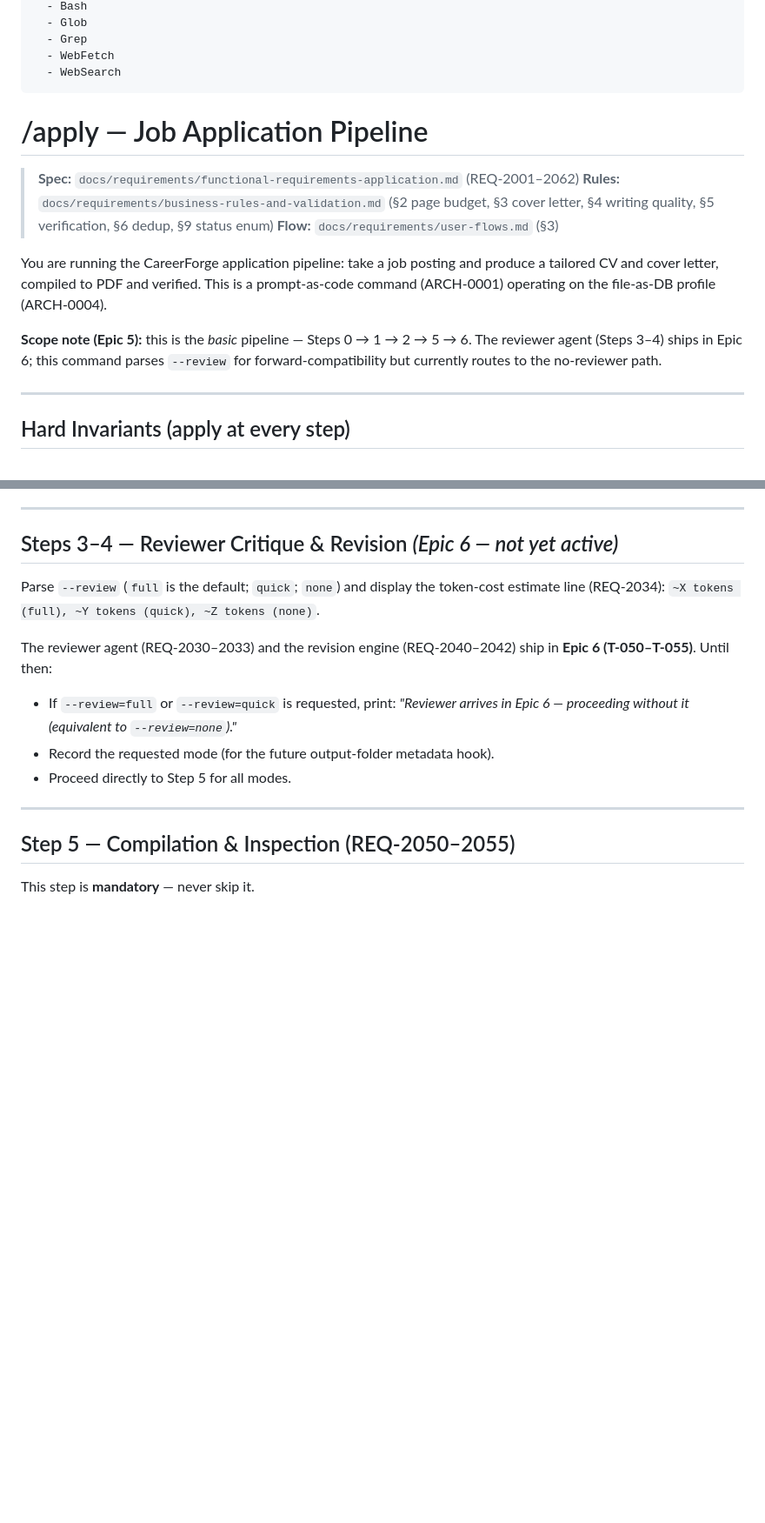
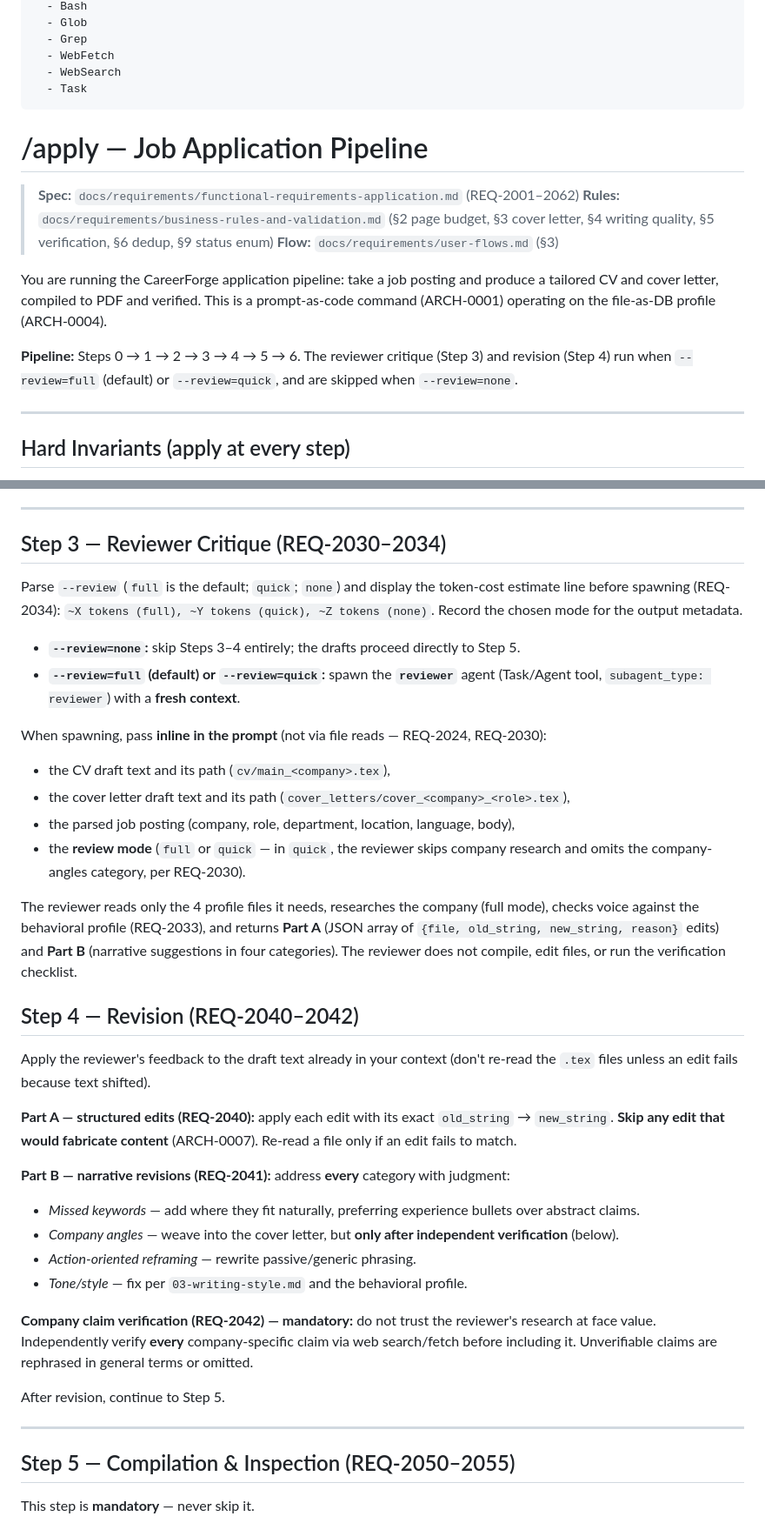
Before and after one commit to suraj-davariya/ai-job-search, a Markdown page: .claude/commands/apply.md, 2 parts joined by grey strips. Shown at 87% size. Rendered like a GitHub page; blank space fills up the shorter version.

```diff
--- a/.claude/commands/apply.md
+++ b/.claude/commands/apply.md
@@ -10,6 +10,7 @@ allowed-tools:
   - Grep
   - WebFetch
   - WebSearch
+  - Task
 ---
 
 # /apply — Job Application Pipeline
@@ -23,9 +24,9 @@ produce a tailored CV and cover letter, compiled to PDF and verified. This is a
 prompt-as-code command (ARCH-0001) operating on the file-as-DB profile
 (ARCH-0004).
 
-**Scope note (Epic 5):** this is the *basic* pipeline — Steps 0 → 1 → 2 → 5 → 6.
-The reviewer agent (Steps 3–4) ships in Epic 6; this command parses `--review`
-for forward-compatibility but currently routes to the no-reviewer path.
+**Pipeline:** Steps 0 → 1 → 2 → 3 → 4 → 5 → 6. The reviewer critique (Step 3) and
+revision (Step 4) run when `--review=full` (default) or `--review=quick`, and are
+skipped when `--review=none`.
 
 ---
 
@@ -166,24 +167,56 @@ assistant".
 
 ---
 
-## Steps 3–4 — Reviewer Critique & Revision  *(Epic 6 — not yet active)*
+## Step 3 — Reviewer Critique (REQ-2030–2034)
 
 Parse `--review` (`full` is the default; `quick`; `none`) and display the
-token-cost estimate line (REQ-2034):
-`~X tokens (full), ~Y tokens (quick), ~Z tokens (none)`.
+token-cost estimate line before spawning (REQ-2034):
+`~X tokens (full), ~Y tokens (quick), ~Z tokens (none)`. Record the chosen mode
+for the output metadata.
 
-The reviewer agent (REQ-2030–2033) and the revision engine (REQ-2040–2042) ship
-in **Epic 6 (T-050–T-055)**. Until then:
+- **`--review=none`:** skip Steps 3–4 entirely; the drafts proceed directly to
+  Step 5.
+- **`--review=full` (default) or `--review=quick`:** spawn the **`reviewer`**
+  agent (Task/Agent tool, `subagent_type: reviewer`) with a **fresh context**.
 
-- If `--review=full` or `--review=quick` is requested, print:
-  *"Reviewer arrives in Epic 6 — proceeding without it (equivalent to
-  `--review=none`)."*
-- Record the requested mode (for the future output-folder metadata hook).
-- Proceed directly to Step 5 for all modes.
+When spawning, pass **inline in the prompt** (not via file reads — REQ-2024,
+REQ-2030):
+- the CV draft text and its path (`cv/main_<company>.tex`),
+- the cover letter draft text and its path (`cover_letters/cover_<company>_<role>.tex`),
+- the parsed job posting (company, role, department, location, language, body),
+- the **review mode** (`full` or `quick` — in `quick`, the reviewer skips company
+  research and omits the company-angles category, per REQ-2030).
 
-<!-- EPIC 6 INSERTION POINT: spawn the reviewer agent here with the drafts passed
-     inline, apply Part A structured edits + Part B narrative revisions, and
-     verify every incorporated company claim before continuing to Step 5. -->
+The reviewer reads only the 4 profile files it needs, researches the company
+(full mode), checks voice against the behavioral profile (REQ-2033), and returns
+**Part A** (JSON array of `{file, old_string, new_string, reason}` edits) and
+**Part B** (narrative suggestions in four categories). The reviewer does not
+compile, edit files, or run the verification checklist.
+
+## Step 4 — Revision (REQ-2040–2042)
+
+Apply the reviewer's feedback to the draft text already in your context (don't
+re-read the `.tex` files unless an edit fails because text shifted).
+
+**Part A — structured edits (REQ-2040):** apply each edit with its exact
+`old_string` → `new_string`. **Skip any edit that would fabricate content**
+(ARCH-0007). Re-read a file only if an edit fails to match.
+
+**Part B — narrative revisions (REQ-2041):** address **every** category with
+judgment:
+- *Missed keywords* — add where they fit naturally, preferring experience bullets
+  over abstract claims.
+- *Company angles* — weave into the cover letter, but **only after independent
+  verification** (below).
+- *Action-oriented reframing* — rewrite passive/generic phrasing.
+- *Tone/style* — fix per `03-writing-style.md` and the behavioral profile.
+
+**Company claim verification (REQ-2042) — mandatory:** do not trust the
+reviewer's research at face value. Independently verify **every** company-specific
+claim via web search/fetch before including it. Unverifiable claims are rephrased
+in general terms or omitted.
+
+After revision, continue to Step 5.
 
 ---
 
```
Also changed, not shown: other parts of .claude/commands/apply.md (+2 -2 lines), .claude/agents/reviewer.md (added, +117 -0 lines).
